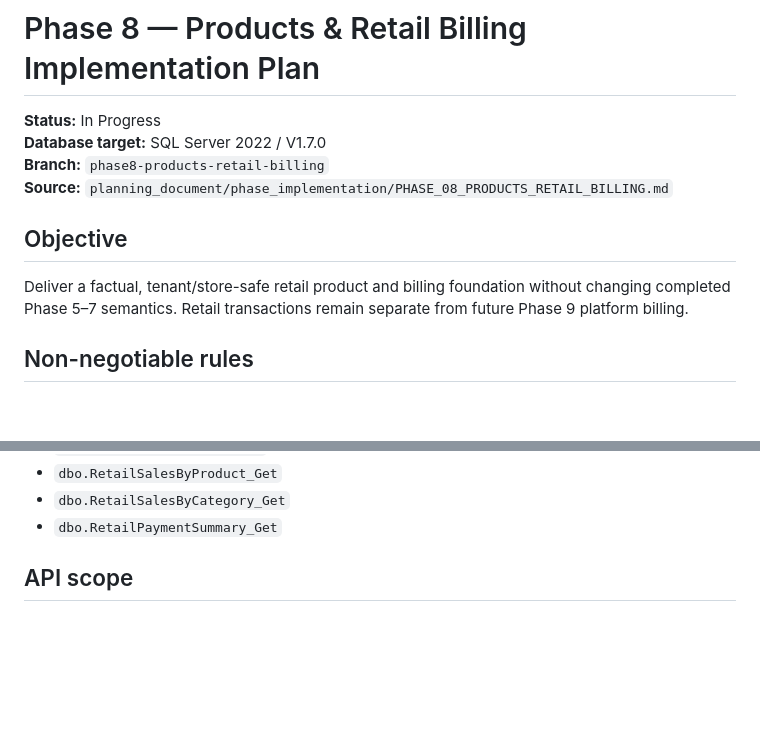
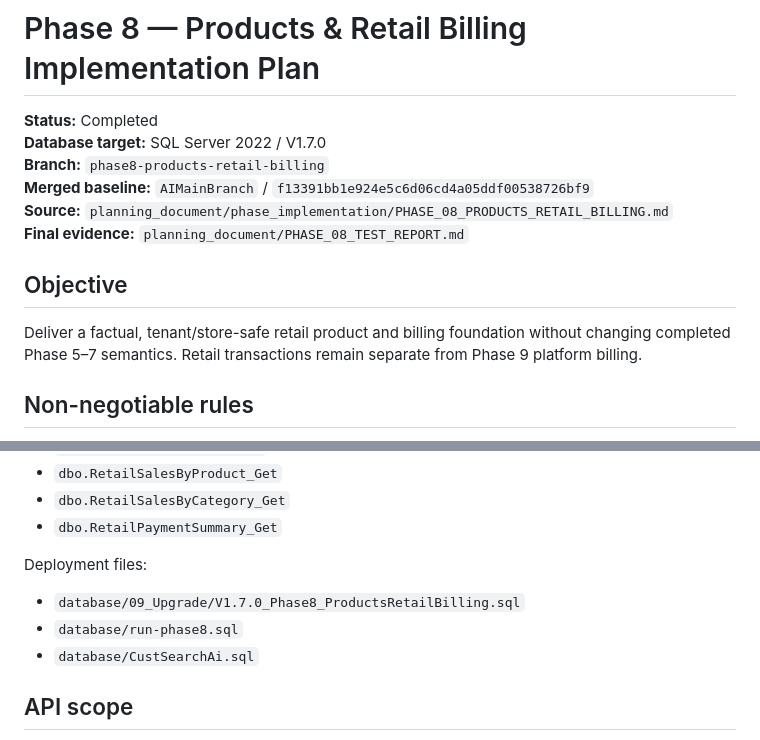
Before and after one commit to BhavsarKrutarth/CustSearch_AI, a Markdown page: planning_document/PHASE_08_IMPLEMENTATION_PLAN.md, 2 parts joined by grey strips. Rendered like a GitHub page; blank space fills up the shorter version.

```diff
--- a/planning_document/PHASE_08_IMPLEMENTATION_PLAN.md
+++ b/planning_document/PHASE_08_IMPLEMENTATION_PLAN.md
@@ -1,13 +1,15 @@
 # Phase 8 — Products & Retail Billing Implementation Plan
 
-**Status:** In Progress
+**Status:** Completed
 **Database target:** SQL Server 2022 / V1.7.0
 **Branch:** `phase8-products-retail-billing`
+**Merged baseline:** `AIMainBranch` / `f13391bb1e924e5c6d06cd4a05ddf00538726bf9`
 **Source:** `planning_document/phase_implementation/PHASE_08_PRODUCTS_RETAIL_BILLING.md`
+**Final evidence:** `planning_document/PHASE_08_TEST_REPORT.md`
 
 ## Objective
 
-Deliver a factual, tenant/store-safe retail product and billing foundation without changing completed Phase 5–7 semantics. Retail transactions remain separate from future Phase 9 platform billing.
+Deliver a factual, tenant/store-safe retail product and billing foundation without changing completed Phase 5–7 semantics. Retail transactions remain separate from Phase 9 platform billing.
 
 ## Non-negotiable rules
 
@@ -56,6 +58,12 @@ Stored procedures:
 - `dbo.RetailSalesByProduct_Get`
 - `dbo.RetailSalesByCategory_Get`
 - `dbo.RetailPaymentSummary_Get`
+
+Deployment files:
+
+- `database/09_Upgrade/V1.7.0_Phase8_ProductsRetailBilling.sql`
+- `database/run-phase8.sql`
+- `database/CustSearchAi.sql`
 
 ## API scope
 
```
Also changed, not shown: other parts of planning_document/PHASE_08_IMPLEMENTATION_PLAN.md (+32 -26 lines).
